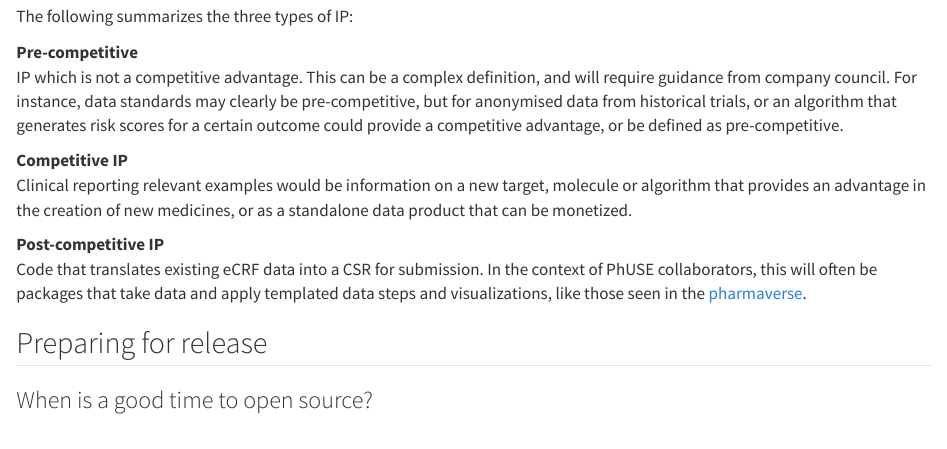
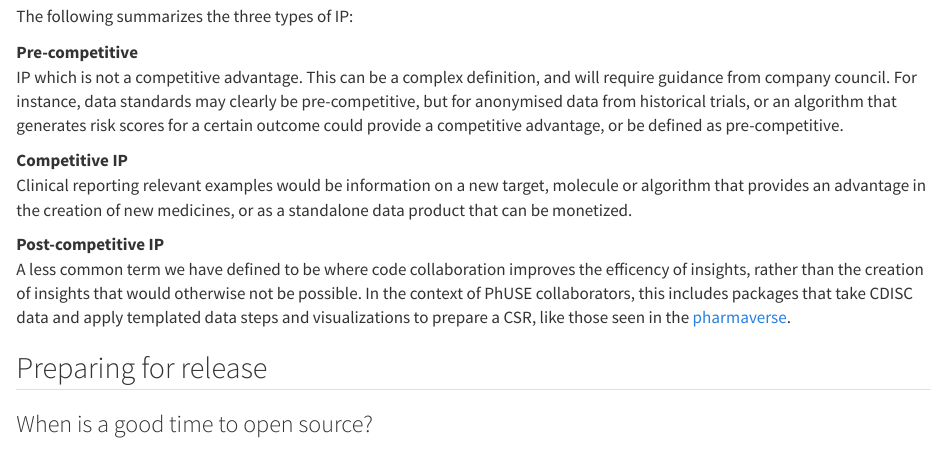
Before and after one commit to phuse-org/E2E-OS-Guidance, a Quarto document (releasing.qmd): the page in a window 1100 px wide, from 420 px down. Rendered offline with R 4.5, knitr and Pandoc in place of Quarto, with nearby package versions.

Commit message:
wider scope for post-competitive

```diff
--- a/releasing.qmd
+++ b/releasing.qmd
@@ -18,7 +18,7 @@ Competitive IP
 
 Post-competitive IP
 
-:   Code that translates existing eCRF data into a CSR for submission. In the context of PhUSE collaborators, this will often be packages that take data and apply templated data steps and visualizations, like those seen in the [pharmaverse](https://pharmaverse.org/).
+:   A less common term we have defined to be where code collaboration improves the efficency of insights, rather than the creation of insights that would otherwise not be possible. In the context of PhUSE collaborators, this includes packages that take CDISC data and apply templated data steps and visualizations to prepare a CSR, like those seen in the [pharmaverse](https://pharmaverse.org/).
 
 ## Preparing for release
 
```
